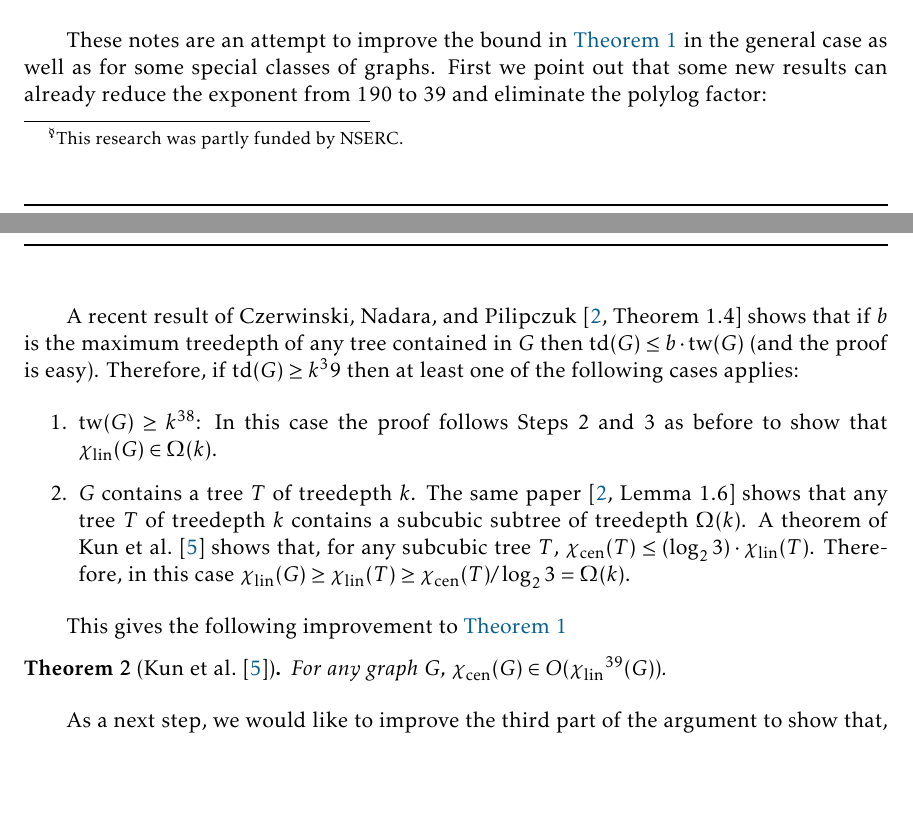
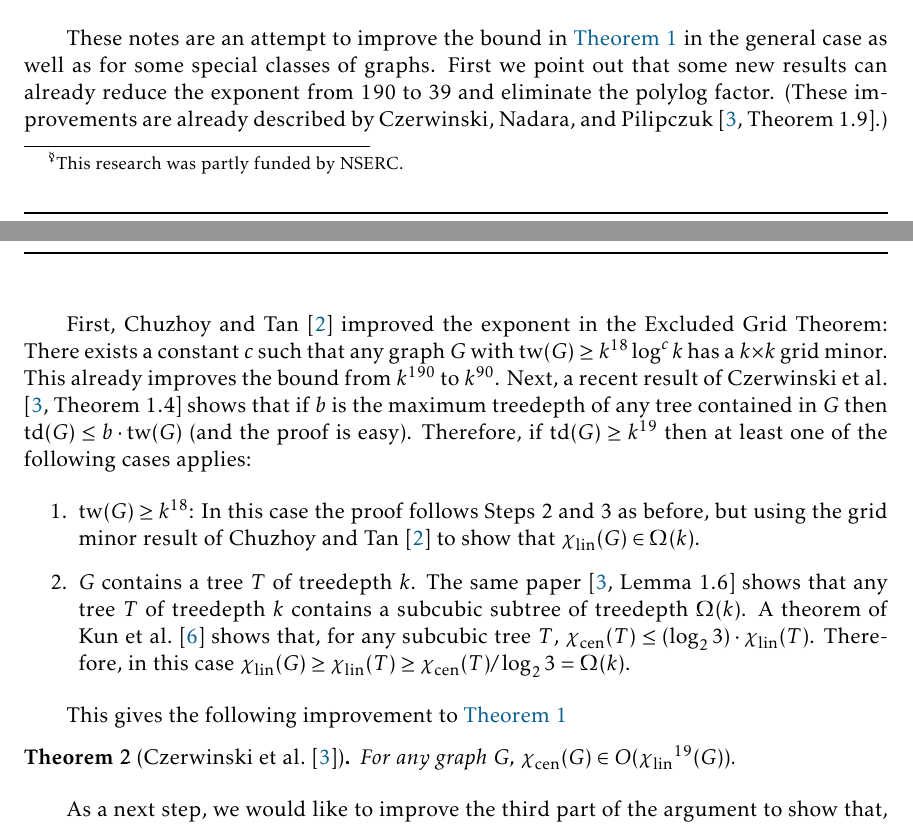
Before and after one commit to patmorin/lin-vs-cen, a LaTeX document (lin-vs-cen.tex): two parts of pages 1 and 2 of 11, joined at a grey line, cut so that both start at the same text, the shorter picture padded with empty space. Compiled offline with pdfLaTeX.

Commit message:
Lil' stuff

```diff
--- a/lin-vs-cen.tex
+++ b/lin-vs-cen.tex
@@ -98,18 +98,19 @@ Their proof of \cref{kun_obrien_general} has three steps:
   \item A technical lemma \cite[Lemma~5]{kun.obrien.ea:polynomial} shows that, if $G$ contains a $k^2\times k^2$ grid minor, then $\chilin(G)\in\Omega(k)$.
 \end{enumerate}
 
-These notes are an attempt to improve the bound in \cref{kun_obrien_general} in the general case as well as for some special classes of graphs. First we point out that some new results can already reduce the exponent from $190$ to $39$ and eliminate the polylog factor:
+These notes are an attempt to improve the bound in \cref{kun_obrien_general} in the general case as well as for some special classes of graphs. First we point out that some new results can already reduce the exponent from $190$ to $39$ and eliminate the polylog factor.  (These improvements are already described by \citet[Theorem~1.9]{czerwinski.nadara.ea:improved}.)
 
-A recent result of \citet[Theorem~1.4]{czerwinski.nadara.ea:improved} shows that if $b$ is the maximum treedepth of any tree contained in $G$ then $\td(G)\le b\cdot\tw(G)$ (and the proof is easy).  Therefore, if $\td(G)\ge k^39$ then at least one of the following cases applies:
+First, \citet{chuzhoy.tan:towards} improved the exponent in the Excluded Grid Theorem:  There exists a constant $c$ such that any graph $G$ with $\tw(G)\ge k^{18}\log^c k$ has a $k\times k$ grid minor.  This already improves the bound from $k^{190}$ to $k^{90}$.
+Next, a recent result of \citet[Theorem~1.4]{czerwinski.nadara.ea:improved} shows that if $b$ is the maximum treedepth of any tree contained in $G$ then $\td(G)\le b\cdot\tw(G)$ (and the proof is easy).  Therefore, if $\td(G)\ge k^{19}$ then at least one of the following cases applies:
 \begin{enumerate}
-    \item $\tw(G)\ge k^{38}$: In this case the proof follows Steps~2 and 3 as before to show that $\chilin(G)\in\Omega(k)$.
+    \item $\tw(G)\ge k^{18}$: In this case the proof follows Steps~2 and 3 as before, but using the grid minor result of \citet{chuzhoy.tan:towards} to show that $\chilin(G)\in\Omega(k)$.
     \item $G$ contains a tree $T$ of treedepth $k$.  The same paper \cite[Lemma~1.6]{czerwinski.nadara.ea:improved} shows that any tree $T$ of treedepth $k$ contains a subcubic subtree of treedepth $\Omega(k)$.
     A theorem of \citet{kun.obrien.ea:polynomial} shows that, for any subcubic tree $T$, $\chicen(T) \le (\log_2 3)\cdot\chilin(T)$.  Therefore, in this case $\chilin(G)\ge\chilin(T)\ge \chicen(T)/\log_2 3 = \Omega(k)$.
 \end{enumerate}
 
 This gives the following improvement to \cref{kun_obrien_general}
-\begin{thm}[\citet{kun.obrien.ea:polynomial}]\label{kun_obrien_general2}
-  For any graph $G$, $\chicen(G)\in O(\chilin^{39}(G))$.
+\begin{thm}[\citet{czerwinski.nadara.ea:improved}]\label{kun_obrien_general2}
+  For any graph $G$, $\chicen(G)\in O(\chilin^{19}(G))$.
 \end{thm}
 
 
```
Also changed, not shown: lin-vs-cen.bib (+15 -0 lines).
